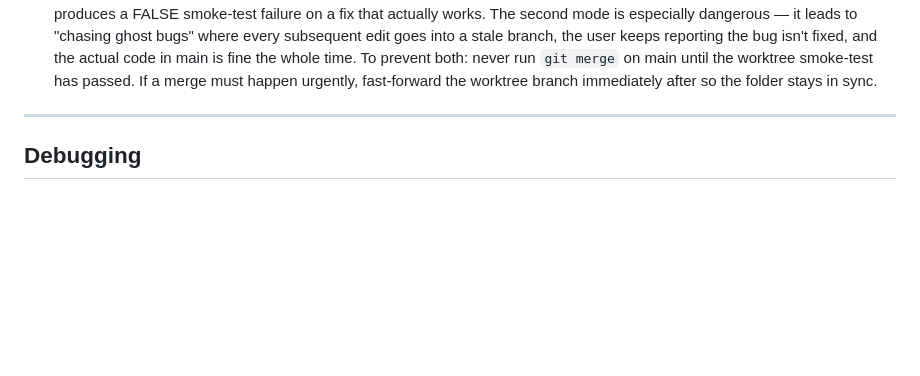
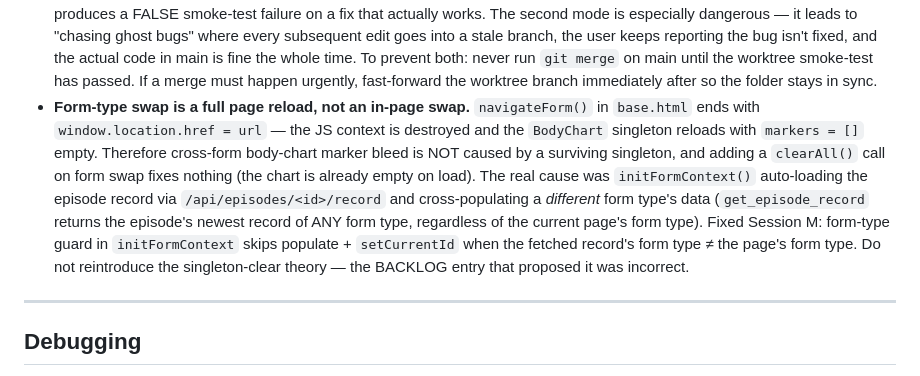
Before and after one commit to PcGoDz/PT_Assessment_Form, a Markdown page: WORKFLOW.md, the part around the change. Drawn GitHub-style; blank space fills up the shorter version.

Commit message:
docs: log form-type-swap full-reload fact to WORKFLOW anti-repeat rules
Corrects the earlier BACKLOG theory that cross-form body-chart bleed was
caused by a surviving BodyChart singleton. navigateForm() does a full page
reload (window.location.href), destroying JS context — clearAll() on swap
would fix nothing. Real cause was initFormContext auto-loading a foreign
form type's record. Session M guard closes it. Note captures the incorrect
singleton theory so it isn't re-proposed.

Co-Authored-By: Claude Sonnet 4.6 <noreply@anthropic.com>

```diff
--- a/WORKFLOW.md
+++ b/WORKFLOW.md
@@ -149,6 +149,7 @@ Things relearned the hard way. Do not let happen again:
 - **Body chart marker payload key is `bodyChart` (camelCase), NOT `body_chart` (snake_case).** A snake_case key silently gives `bc = {}` → `body_chart_section()` renders the figures with no markers and prints "No markers recorded" — no error, no warning. Applies to both test scripts and any ad-hoc PDF generation calls. Always pass `bodyChart`.
 - **A "renders without error" check is not a visual-output test.** For any PDF that includes drawn figures (body chart, hand chart, lung diagram), rasterize at least one page to PNG and look at it before calling the test a pass. Off-canvas coords and wrong data keys both produce a silent empty figure with a clean exit code. Session L: hollow-pass twice (float coords → wrong key) before the rasterized PNG caught it.
 - Smoke-test on the worktree BEFORE merging to main. Non-negotiable. The worktree exists precisely so the change can be verified in isolation. Sequence: edit in worktree → Miruya smoke-tests the worktree directly (run Flask from the worktree folder, not main) → only after confirmed working, merge to main. Inverting this (merge first, smoke-test after) creates two failure modes: (a) if the smoke-test fails, broken code is already on main and rollback is needed instead of just abandoning a branch, and (b) if the worktree branch is left behind main after the merge, the worktree folder displays stale pre-merge code, which produces a FALSE smoke-test failure on a fix that actually works. The second mode is especially dangerous — it leads to "chasing ghost bugs" where every subsequent edit goes into a stale branch, the user keeps reporting the bug isn't fixed, and the actual code in main is fine the whole time. To prevent both: never run `git merge` on main until the worktree smoke-test has passed. If a merge must happen urgently, fast-forward the worktree branch immediately after so the folder stays in sync.
+- **Form-type swap is a full page reload, not an in-page swap.** `navigateForm()` in `base.html` ends with `window.location.href = url` — the JS context is destroyed and the `BodyChart` singleton reloads with `markers = []` empty. Therefore cross-form body-chart marker bleed is NOT caused by a surviving singleton, and adding a `clearAll()` call on form swap fixes nothing (the chart is already empty on load). The real cause was `initFormContext()` auto-loading the episode record via `/api/episodes/<id>/record` and cross-populating a *different* form type's data (`get_episode_record` returns the episode's newest record of ANY form type, regardless of the current page's form type). Fixed Session M: form-type guard in `initFormContext` skips populate + `setCurrentId` when the fetched record's form type ≠ the page's form type. Do not reintroduce the singleton-clear theory — the BACKLOG entry that proposed it was incorrect.
 
 ---
 
```
